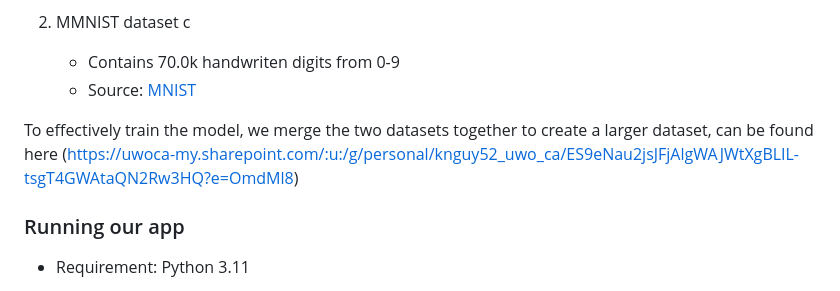
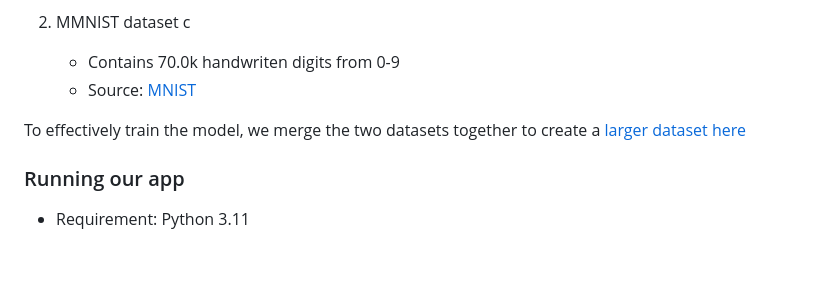
Before and after one commit to tbraun3uwo/4442-Group-Project, a Markdown page: README.md, the part around the change. Drawn GitHub-style; blank space fills up the shorter version.

```diff
--- a/README.md
+++ b/README.md
@@ -37,7 +37,7 @@ Our project utilizes computer vision and Convolutional Neural Networks (CNNs) fo
     - Contains 70.0k handwriten digits from 0-9
     - Source: [MNIST](https://www.kaggle.com/datasets/playlist/mnistzip?fbclid=IwY2xjawJbpopleHRuA2FlbQIxMAABHYJBd2TRkWfutTysvVCP96Wj3mTmC2ki5l33pJbZkuA2SXXfVu1EWLGNmg_aem_9n4Bjp9gSy-viGtYoqVgEw)
 
-To effectively train the model, we merge the two datasets together to create a larger dataset, can be found here (https://uwoca-my.sharepoint.com/:u:/g/personal/knguy52_uwo_ca/ES9eNau2jsJFjAlgWAJWtXgBLIL-tsgT4GWAtaQN2Rw3HQ?e=OmdMl8)
+To effectively train the model, we merge the two datasets together to create a [larger dataset here](https://uwoca-my.sharepoint.com/:u:/g/personal/knguy52_uwo_ca/ES9eNau2jsJFjAlgWAJWtXgBLIL-tsgT4GWAtaQN2Rw3HQ?e=OmdMl8)
 
 ### Running our app
 - Requirement: Python 3.11
```
